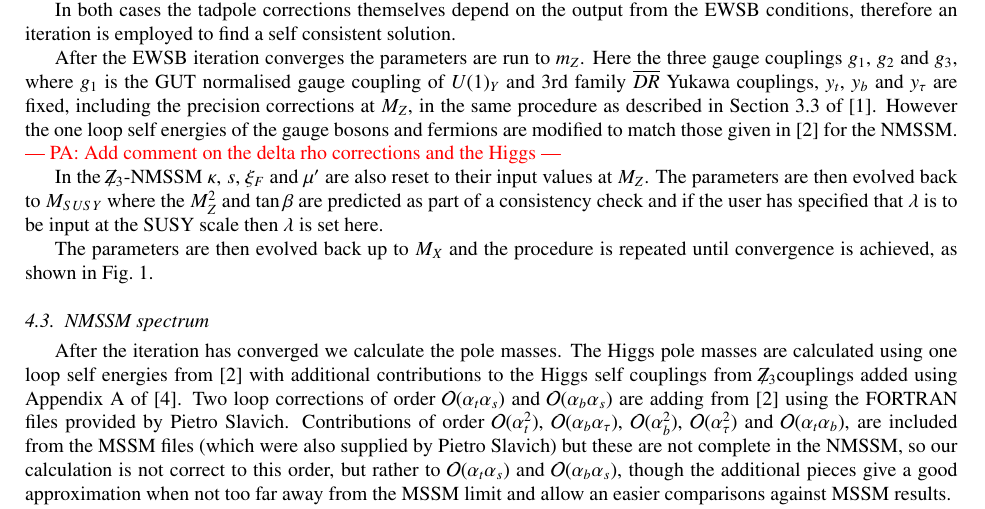
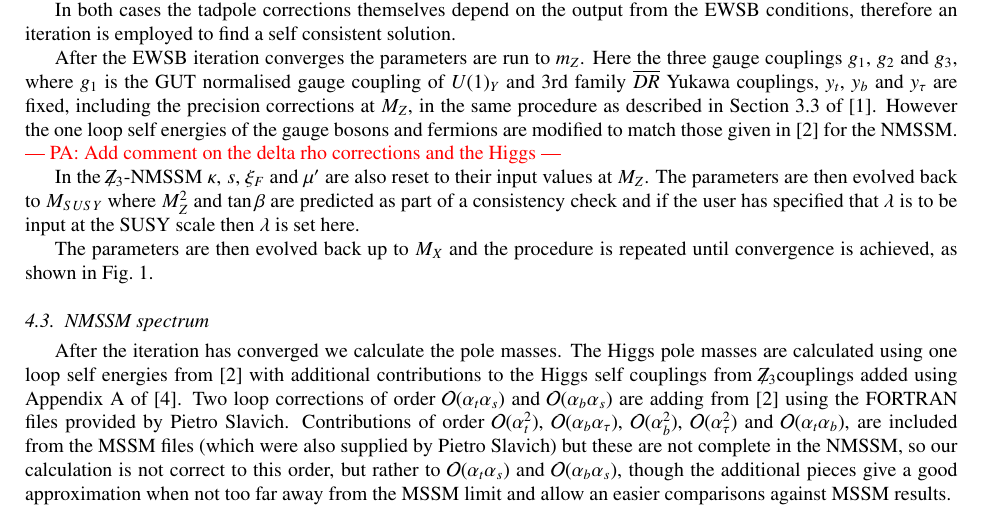
Before and after one commit to BAllanach/softsusy, a LaTeX paper (doc/nmssmManual.tex): part of page 10 of 13, cut so that both start at the same text. Compiled offline with pdfLaTeX.

Commit message:
nmssmManual: grammar fix.

```diff
--- a/doc/nmssmManual.tex
+++ b/doc/nmssmManual.tex
@@ -796,7 +796,7 @@ match those given in \cite{Degrassi:2009yq} for the NMSSM.
 
 In the \Zv-NMSSM $\kappa$, $s$, $\xi_F$ and $\mu^\prime$ are also
 reset to their input values at $M_Z$.  The parameters are then evolved
-back to $M_{SUSY}$ where the $M_Z^2$ and $\tan\beta$ are predicted as
+back to $M_{SUSY}$ where $M_Z^2$ and $\tan\beta$ are predicted as
 part of a consistency check and if the user has specified that
 $\lambda$ is to be input at the SUSY scale then $\lambda$ is set here.
 
```
